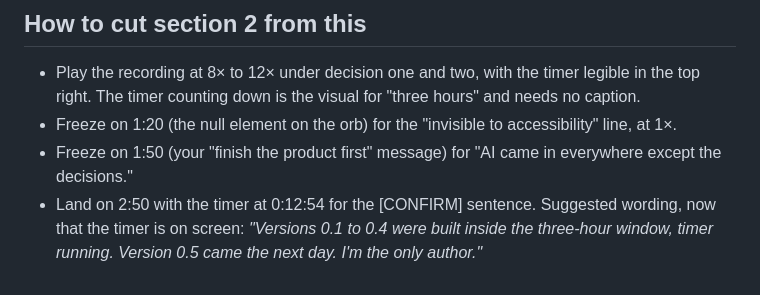
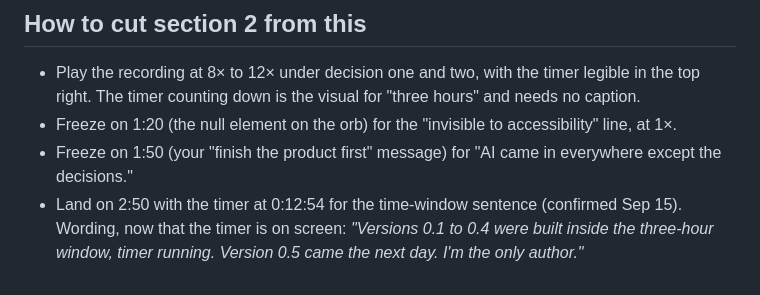
Before and after one commit to Malik1942/deixis, a Markdown page: docs/video/05-build-recording-map.md, the part around the change. Rendered like a GitHub page.

```diff
--- a/docs/video/05-build-recording-map.md
+++ b/docs/video/05-build-recording-map.md
@@ -39,6 +39,6 @@ b-roll only.
   timer counting down is the visual for "three hours" and needs no caption.
 - Freeze on 1:20 (the null element on the orb) for the "invisible to accessibility" line, at 1×.
 - Freeze on 1:50 (your "finish the product first" message) for "AI came in everywhere except the decisions."
-- Land on 2:50 with the timer at 0:12:54 for the [CONFIRM] sentence. Suggested wording, now that the timer is
+- Land on 2:50 with the timer at 0:12:54 for the time-window sentence (confirmed Sep 15). Wording, now that the timer is
   on screen: *"Versions 0.1 to 0.4 were built inside the three-hour window, timer running. Version 0.5 came the
   next day. I'm the only author."*
```
Also changed, not shown: docs/video/01-full-script.md (+5 -5 lines).
